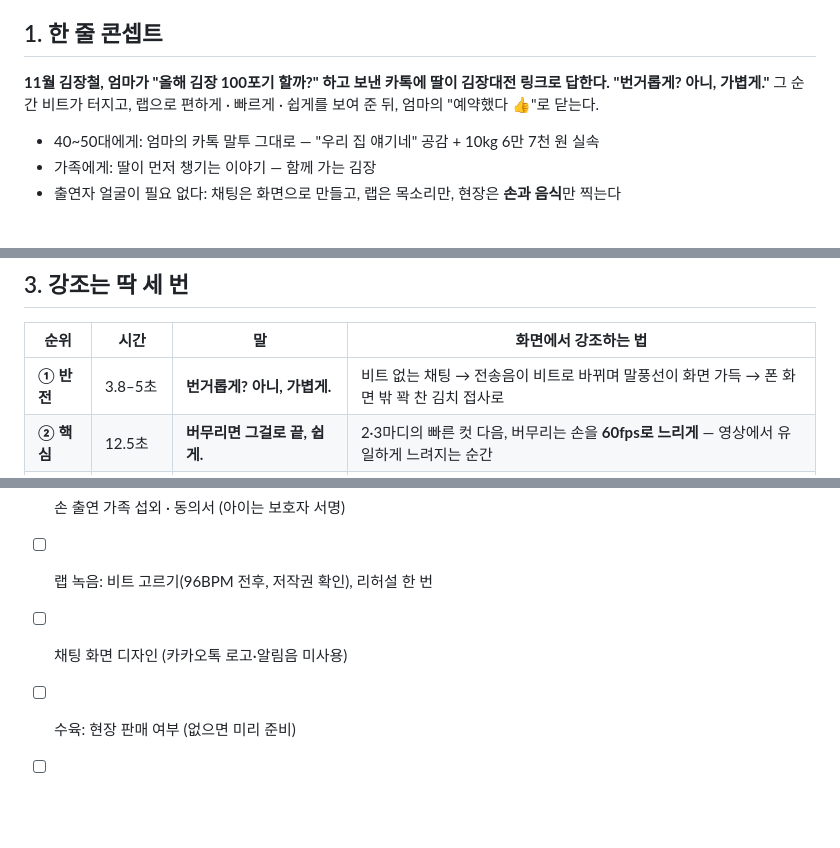
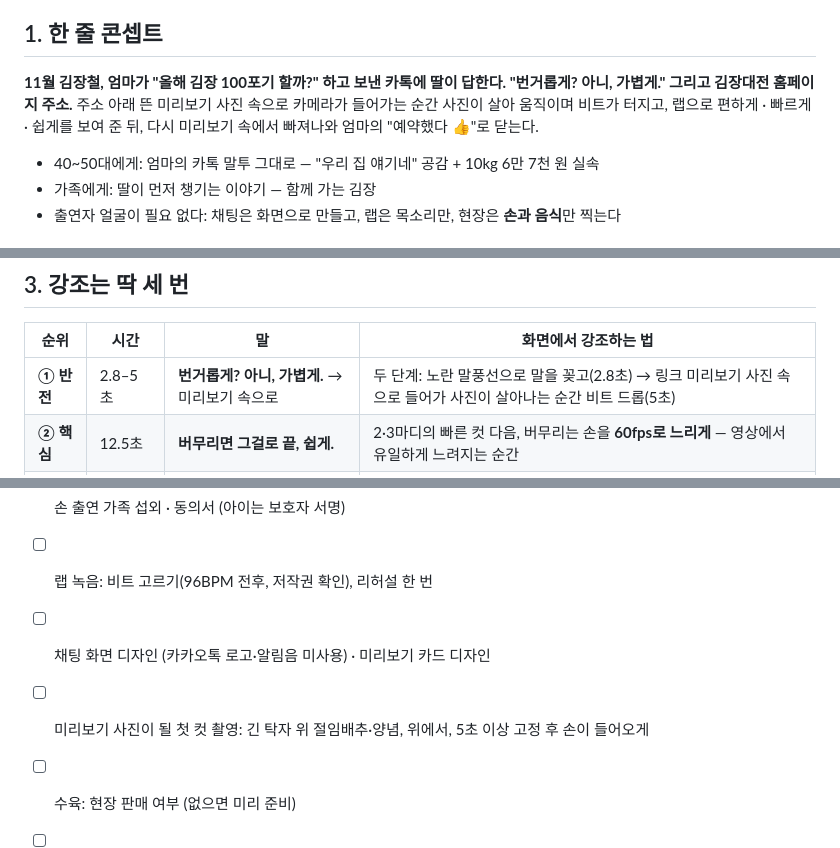
Before and after one commit to Parkjin0821/AI-ieum, a Markdown page: docs/김장대전-촬영시나리오.md, 3 parts joined by grey strips. Rendered like a GitHub page; blank space fills up the shorter version.

```diff
--- a/docs/김장대전-촬영시나리오.md
+++ b/docs/김장대전-촬영시나리오.md
@@ -9,7 +9,7 @@
 
 ## 1. 한 줄 콘셉트
 
-**11월 김장철, 엄마가 "올해 김장 100포기 할까?" 하고 보낸 카톡에 딸이 김장대전 링크로 답한다. "번거롭게? 아니, 가볍게."** 그 순간 비트가 터지고, 랩으로 편하게 · 빠르게 · 쉽게를 보여 준 뒤, 엄마의 "예약했다 👍"로 닫는다.
+**11월 김장철, 엄마가 "올해 김장 100포기 할까?" 하고 보낸 카톡에 딸이 답한다. "번거롭게? 아니, 가볍게." 그리고 김장대전 홈페이지 주소.** 주소 아래 뜬 미리보기 사진 속으로 카메라가 들어가는 순간 사진이 살아 움직이며 비트가 터지고, 랩으로 편하게 · 빠르게 · 쉽게를 보여 준 뒤, 다시 미리보기 속에서 빠져나와 엄마의 "예약했다 👍"로 닫는다.
 
 - 40~50대에게: 엄마의 카톡 말투 그대로 — "우리 집 얘기네" 공감 + 10kg 6만 7천 원 실속
 - 가족에게: 딸이 먼저 챙기는 이야기 — 함께 가는 김장
@@ -61,7 +63,7 @@
 
 | 순위 | 시간 | 말 | 화면에서 강조하는 법 |
 |---|---|---|---|
-| **① 반전** | 3.8–5초 | **번거롭게? 아니, 가볍게.** | 비트 없는 채팅 → 전송음이 비트로 바뀌며 말풍선이 화면 가득 → 폰 화면 밖 꽉 찬 김치 접사로 |
+| **① 반전** | 2.8–5초 | **번거롭게? 아니, 가볍게.** → 미리보기 속으로 | 두 단계: 노란 말풍선으로 말을 꽂고(2.8초) → 링크 미리보기 사진 속으로 들어가 사진이 살아나는 순간 비트 드롭(5초) |
 | **② 핵심** | 12.5초 | **버무리면 그걸로 끝, 쉽게.** | 2·3마디의 빠른 컷 다음, 버무리는 손을 **60fps로 느리게** — 영상에서 유일하게 느려지는 순간 |
 | **③ 증거** | 20초 | **6만 7천 원, 10kg 한 상자.** | 숫자만 화면 가득, 나머지는 작게 |
 | 후킹 | 0초 | 올해 김장 **100포기** 할까? | 숫자 하나만 크게 |
@@ -179,6 +188,7 @@
 - [ ] 사무국: 월간김치 10월 회차 운영 여부, 현장 촬영 허락, 기존 사진·영상 사용 허락(쓸 경우)
 - [ ] 손 출연 가족 섭외 · 동의서 (아이는 보호자 서명)
 - [ ] 랩 녹음: 비트 고르기(96BPM 전후, 저작권 확인), 리허설 한 번
-- [ ] 채팅 화면 디자인 (카카오톡 로고·알림음 미사용)
+- [ ] 채팅 화면 디자인 (카카오톡 로고·알림음 미사용) · 미리보기 카드 디자인
+- [ ] 미리보기 사진이 될 첫 컷 촬영: 긴 탁자 위 절임배추·양념, 위에서, 5초 이상 고정 후 손이 들어오게
 - [ ] 수육: 현장 판매 여부 (없으면 미리 준비)
 - [ ] 다른 참가자가 화면에 나오면 흐리게 처리하거나 동의 받기
```
Also changed, not shown: other parts of docs/김장대전-촬영시나리오.md (+24 -15 lines).
